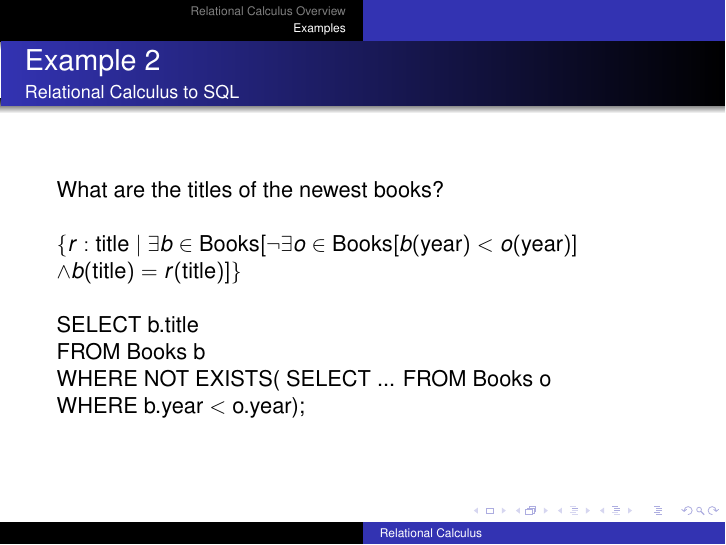
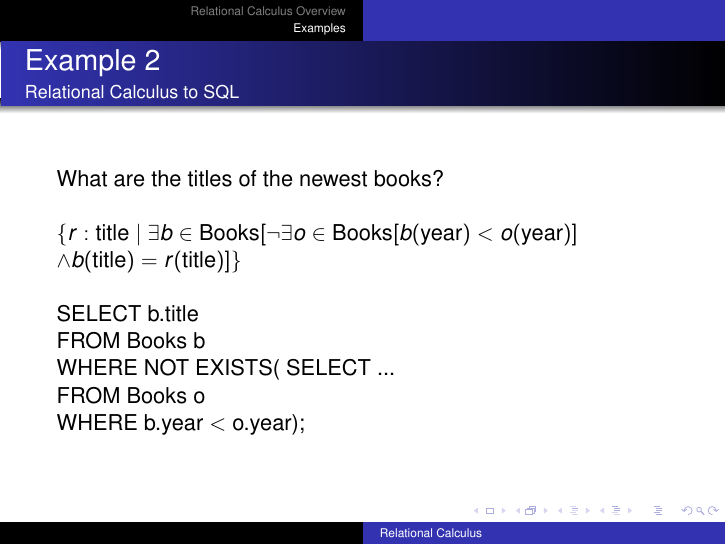
Before and after one commit to idf-archive/database-slides, LaTeX slides (discussion-relational-calculus.tex): page 19 of 20. Compiled offline with pdfLaTeX.

Commit message:
forgot newline

```diff
--- a/discussion-relational-calculus.tex
+++ b/discussion-relational-calculus.tex
@@ -219,7 +219,7 @@
   \hfill \\
   SELECT b.title\\
   FROM Books b\\
-  WHERE NOT EXISTS( SELECT ...
+  WHERE NOT EXISTS( SELECT ...\\
   FROM Books o \\
   WHERE b.year $<$ o.year);
 \end{frame}
```
Also changed, not shown: discussion-relational-calculus.pdf.
